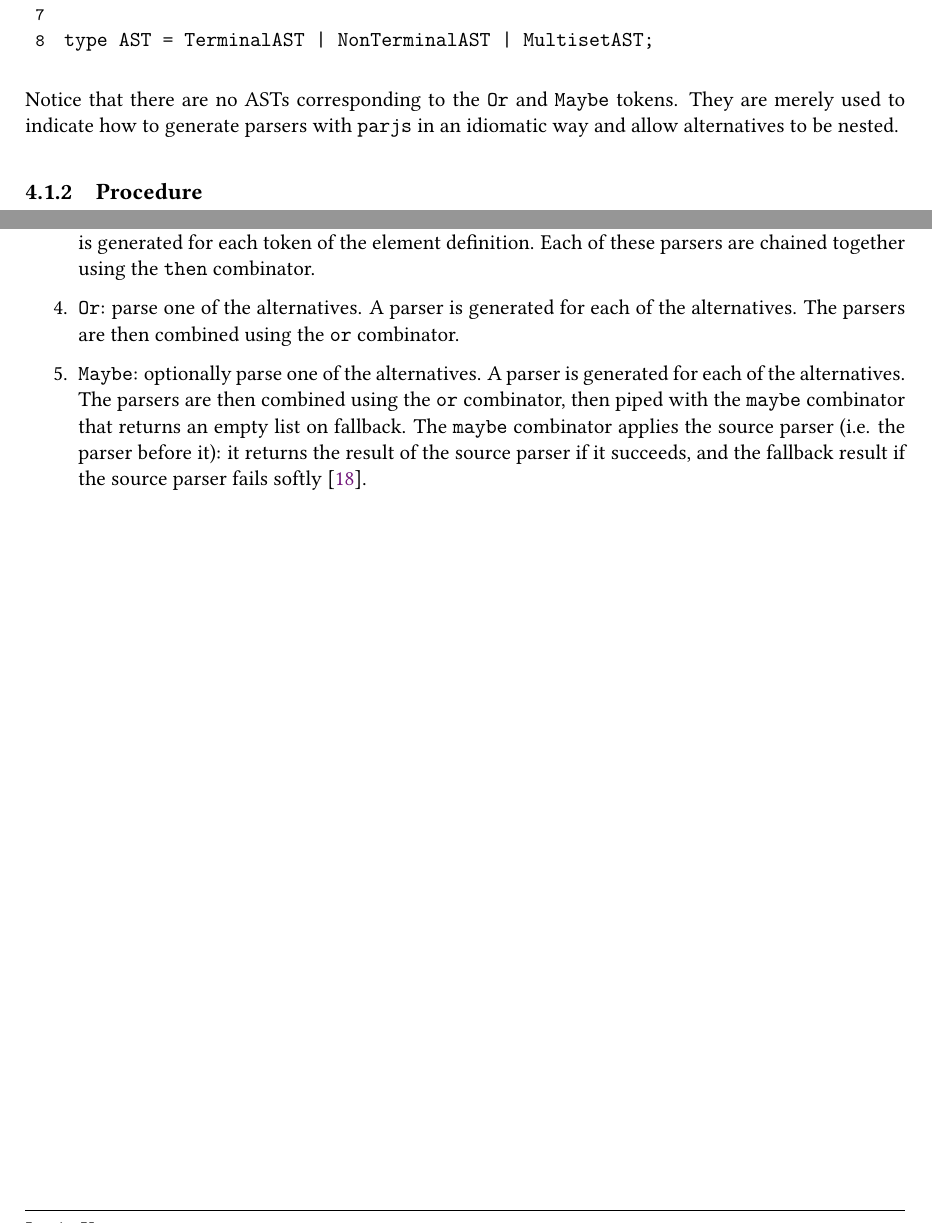
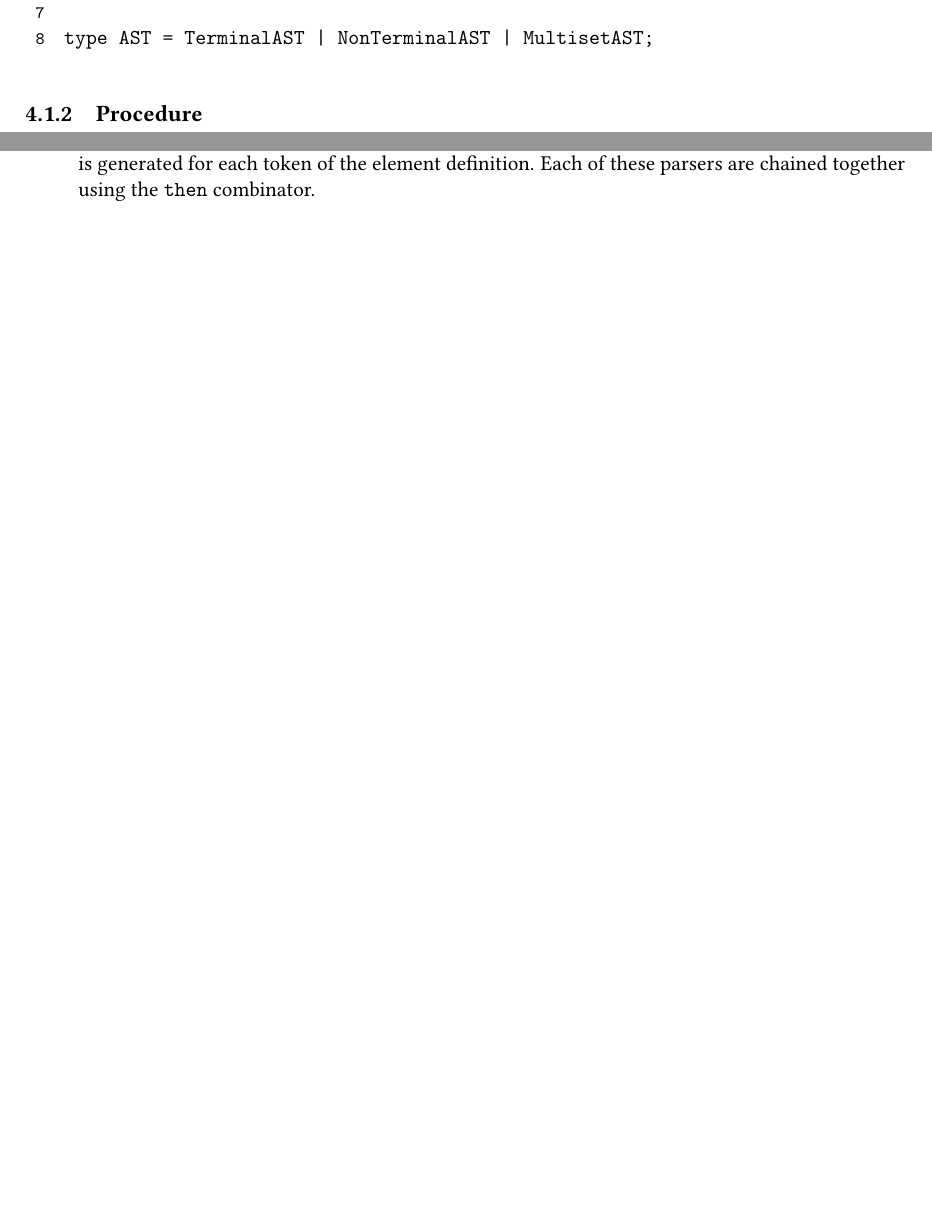
Before and after one commit to justinkeung1018/building-derivations-docs, a LaTeX thesis (main.tex, which reads project/term.tex): two parts of pages 21 and 22 of 35, joined at a grey line, cut so that both start at the same text, the shorter picture padded with empty space. Compiled offline with pdfLaTeX.

Commit message:
Remove Or and Maybe token mentions in term section

```diff
--- a/project/term.tex
+++ b/project/term.tex
@@ -17,7 +17,6 @@ The ASTs are defined as follows:
 
     type AST = TerminalAST | NonTerminalAST | MultisetAST;
 \end{lstlisting}
-Notice that there are no ASTs corresponding to the \lstinline{Or} and \lstinline{Maybe} tokens. They are merely used to indicate how to generate parsers with \lstinline{parjs} in an idiomatic way and allow alternatives to be nested.
 
 \subsection{Procedure}
 \label{term:procedure}
@@ -31,6 +30,4 @@ A term parser is generated by iterating over the tokens in every alternative of
     \item \lstinline{Terminal}: parse the string verbatim.
     \item \lstinline{NonTerminal}: use the (delayed) parser corresponding to the rule number of the \lstinline{NonTerminal}.
     \item \lstinline{Multiset}: either parse the string \lstinline{\varnothing} (corresponding to the empty set) or a comma-separated list of one or more elements. To generate the parser for a multiset element, a parser is generated for each token of the element definition. Each of these parsers are chained together using the \lstinline{then} combinator.
-    \item \lstinline{Or}: parse one of the alternatives. A parser is generated for each of the alternatives. The parsers are then combined using the \lstinline{or} combinator.
-    \item \lstinline{Maybe}: optionally parse one of the alternatives. A parser is generated for each of the alternatives. The parsers are then combined using the \lstinline{or} combinator, then piped with the \lstinline{maybe} combinator that returns an empty list on fallback. The \lstinline{maybe} combinator applies the source parser (i.e. the parser before it): it returns the result of the source parser if it succeeds, and the fallback result if the source parser fails softly \cite{parjs:maybe}.
 \end{enumerate}
```
